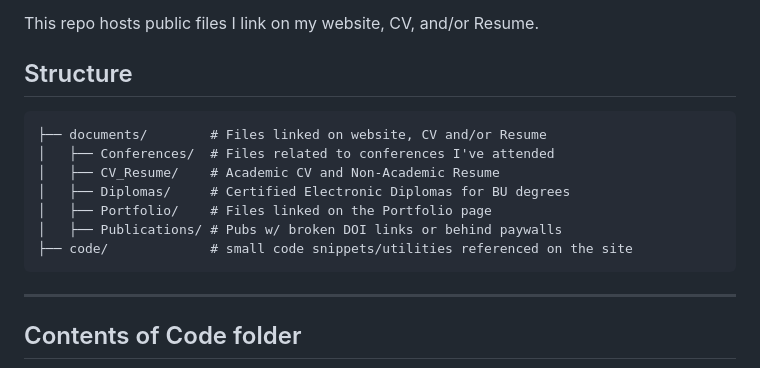
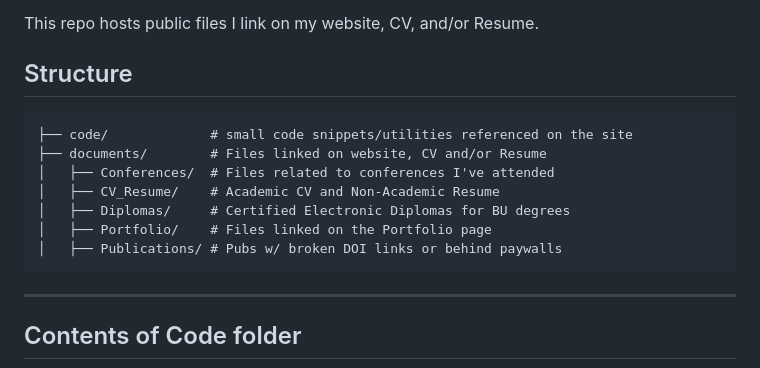
Before and after one commit to leeannvidal/leeannvidal.github.io, a Markdown page: README.md, the part around the change. GitHub-like rendering.

````diff
--- a/README.md
+++ b/README.md
@@ -10,13 +10,13 @@ This repo hosts public files I link on my website, CV, and/or Resume.
 
 ## Structure
 ```text
+├── code/             # small code snippets/utilities referenced on the site
 ├── documents/        # Files linked on website, CV and/or Resume
 │   ├── Conferences/  # Files related to conferences I've attended
 │   ├── CV_Resume/    # Academic CV and Non-Academic Resume
 │   ├── Diplomas/     # Certified Electronic Diplomas for BU degrees
 │   ├── Portfolio/    # Files linked on the Portfolio page
 │   ├── Publications/ # Pubs w/ broken DOI links or behind paywalls
-├── code/             # small code snippets/utilities referenced on the site
 ```
 ---
 ## Contents of Code folder
````
